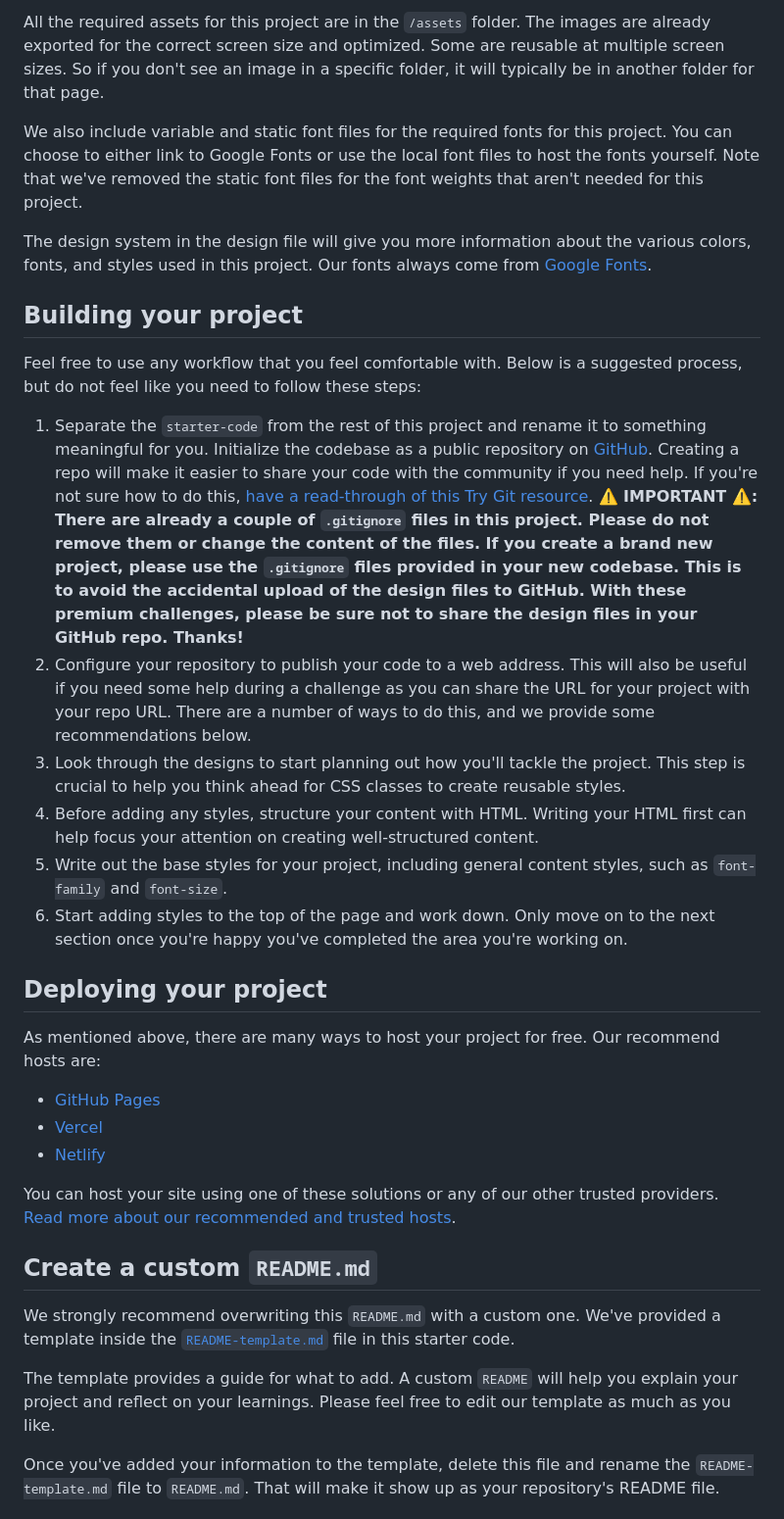
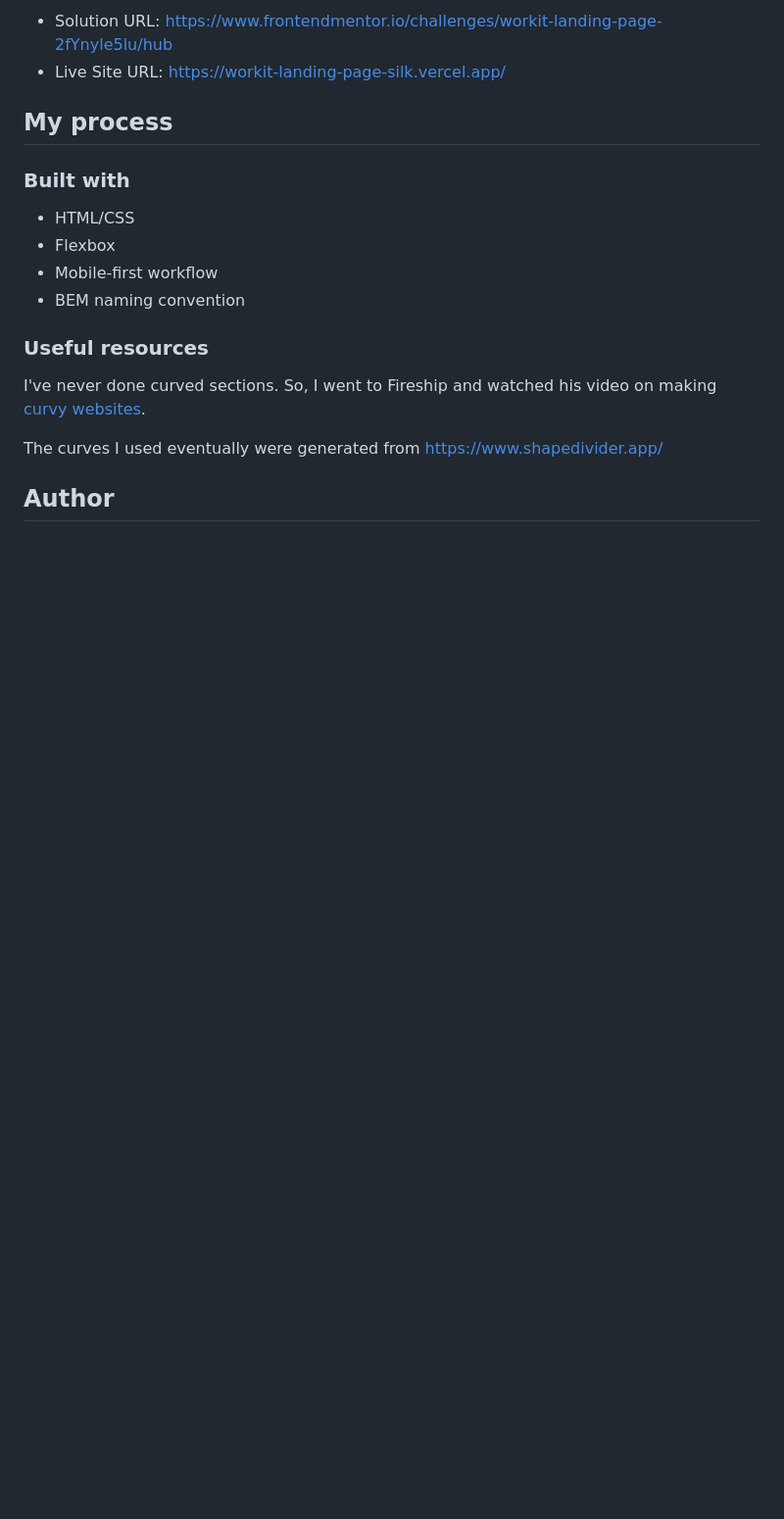
Before and after one commit to andrew2764/workit-landing-page, a Markdown page: README.md, the part around the change printed below. Shown: that part at 98% size. Drawn GitHub-style; blank space fills up the shorter version.

```diff
--- a/README.md
+++ b/README.md
@@ -29,36 +34,21 @@ Your task is to build out the project to the design file provided. We provide bo
 
-All the required assets for this project are in the `/assets` folder. The images are already exported for the correct screen size and optimized. Some are reusable at multiple screen sizes. So if you don't see an image in a specific folder, it will typically be in another folder for that page.
+- Solution URL: https://www.frontendmentor.io/challenges/workit-landing-page-2fYnyle5lu/hub
+- Live Site URL: https://workit-landing-page-silk.vercel.app/
 
-We also include variable and static font files for the required fonts for this project. You can choose to either link to Google Fonts or use the local font files to host the fonts yourself. Note that we've removed the static font files for the font weights that aren't needed for this project.
+## My process
 
-The design system in the design file will give you more information about the various colors, fonts, and styles used in this project. Our fonts always come from [Google Fonts](https://fonts.google.com/).
+### Built with
 
-## Building your project
+- HTML/CSS
+- Flexbox
+- Mobile-first workflow
+- BEM naming convention
 
-Feel free to use any workflow that you feel comfortable with. Below is a suggested process, but do not feel like you need to follow these steps:
+### Useful resources
 
-1. Separate the `starter-code` from the rest of this project and rename it to something meaningful for you. Initialize the codebase as a public repository on [GitHub](https://github.com/). Creating a repo will make it easier to share your code with the community if you need help. If you're not sure how to do this, [have a read-through of this Try Git resource](https://try.github.io/). **⚠️ IMPORTANT ⚠️: There are already a couple of `.gitignore` files in this project. Please do not remove them or change the content of the files. If you create a brand new project, please use the `.gitignore` files provided in your new codebase. This is to avoid the accidental upload of the design files to GitHub. With these premium challenges, please be sure not to share the design files in your GitHub repo. Thanks!**
-2. Configure your repository to publish your code to a web address. This will also be useful if you need some help during a challenge as you can share the URL for your project with your repo URL. There are a number of ways to do this, and we provide some recommendations below.
-3. Look through the designs to start planning out how you'll tackle the project. This step is crucial to help you think ahead for CSS classes to create reusable styles.
-4. Before adding any styles, structure your content with HTML. Writing your HTML first can help focus your attention on creating well-structured content.
-5. Write out the base styles for your project, including general content styles, such as `font-family` and `font-size`.
-6. Start adding styles to the top of the page and work down. Only move on to the next section once you're happy you've completed the area you're working on.
+I've never done curved sections. So, I went to Fireship and watched his video on making [curvy websites](https://www.youtube.com/watch?v=lPJVi797Uy0).
 
-## Deploying your project
+The curves I used eventually were generated from https://www.shapedivider.app/
 
-As mentioned above, there are many ways to host your project for free. Our recommend hosts are:
+## Author
 
-- [GitHub Pages](https://pages.github.com/)
-- [Vercel](https://vercel.com/)
-- [Netlify](https://www.netlify.com/)
-
-You can host your site using one of these solutions or any of our other trusted providers. [Read more about our recommended and trusted hosts](https://medium.com/frontend-mentor/frontend-mentor-trusted-hosting-providers-bf000dfebe).
-
-## Create a custom `README.md`
-
-We strongly recommend overwriting this `README.md` with a custom one. We've provided a template inside the [`README-template.md`](./README-template.md) file in this starter code.
-
-The template provides a guide for what to add. A custom `README` will help you explain your project and reflect on your learnings. Please feel free to edit our template as much as you like.
-
-Once you've added your information to the template, delete this file and rename the `README-template.md` file to `README.md`. That will make it show up as your repository's README file.
-
```
Also changed, not shown: other parts of README.md (+22 -42 lines), README-template.md (deleted, +0 -111 lines), starter-code/assets/images/desktopView.png (added), starter-code/assets/images/mobileView.png (added), starter-code/assets/images/tabletView.png (added).
